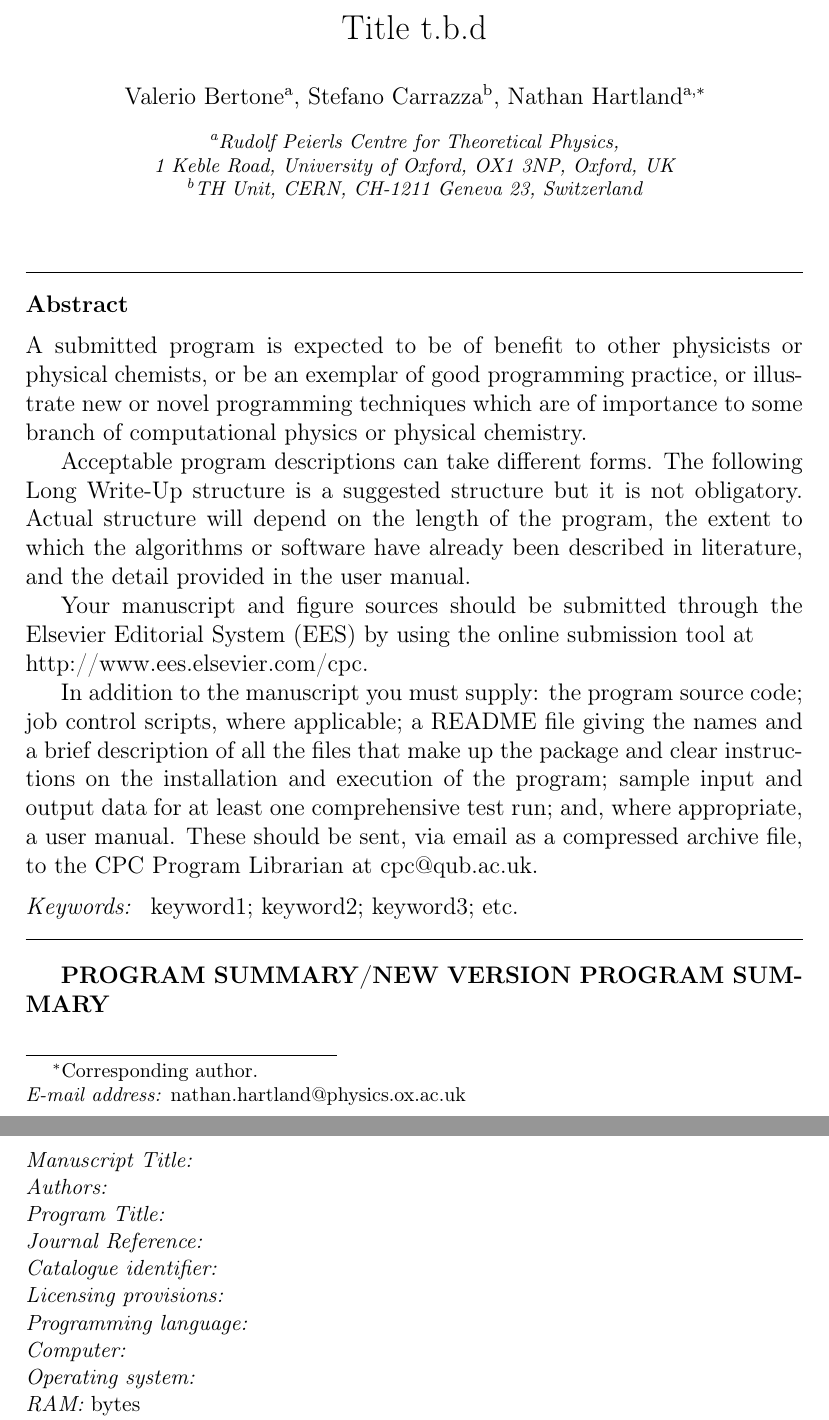
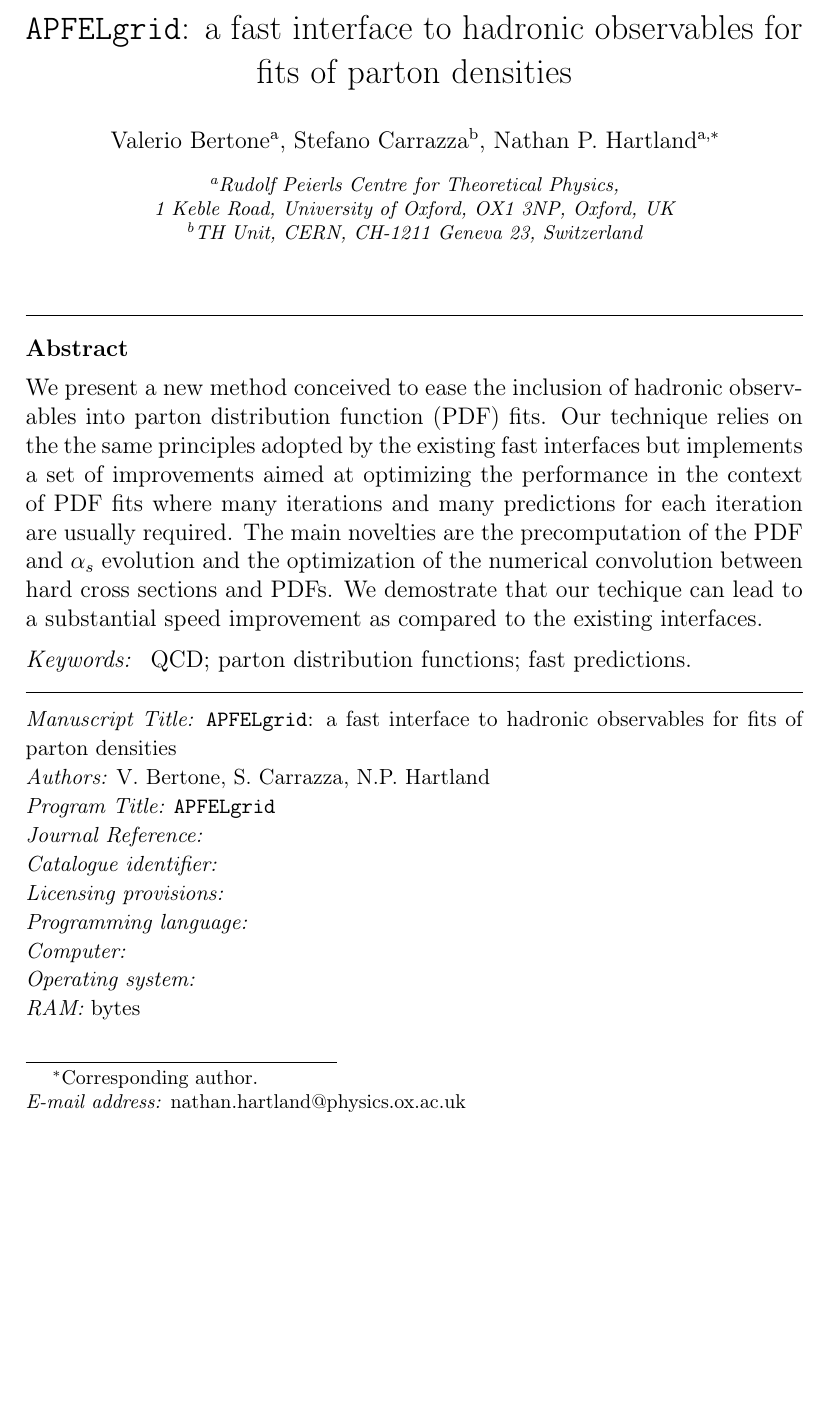
Before and after one commit to nhartland/APFELgrid, a LaTeX paper (paper.tex): two parts of pages 1 and 2 of 3 before the commit and part of page 1 of 3 after it, the two joined at a grey line, cut at the place of the change, the shorter picture padded with empty space. Compiled offline with pdfLaTeX.

Commit message:
first version of the paper: abstract + introduction

```diff
--- a/paper.tex
+++ b/paper.tex
@@ -107,7 +107,8 @@
 %% \address{Address\fnref{label3}}
 %% \fntext[label3]{}
 
-\title{Title t.b.d}
+\title{{\tt APFELgrid}: a fast interface to hadronic observables for
+  fits of parton densities}
 
 %% use optional labels to link authors explicitly to addresses:
 %% \author[label1,label2]{<author name>}
@@ -116,49 +117,40 @@
 
 \author[a]{Valerio Bertone}
 \author[b]{Stefano Carrazza}
-\author[a]{Nathan Hartland\corref{author}}
+\author[a]{Nathan P. Hartland\corref{author}}
 
 \cortext[author] {Corresponding author.\\\textit{E-mail address:} nathan.hartland@physics.ox.ac.uk}
 \address[a]{Rudolf Peierls Centre for Theoretical Physics,\\ 1 Keble Road, University of Oxford, OX1 3NP, Oxford, UK}
 \address[b]{TH Unit, CERN, CH-1211 Geneva 23, Switzerland}
 
 \begin{abstract}
-%% Text of abstract
-A submitted program is expected to be of benefit to other physicists or physical chemists, or be an exemplar of good programming practice, or illustrate new or novel programming techniques which are of importance to some branch of computational physics or physical chemistry.
-
-Acceptable program descriptions can take different forms. The following Long Write-Up structure is a suggested structure but it is not obligatory. Actual structure will depend on the length of the program, the extent to which the algorithms or software have already been described in literature, and the detail provided in the user manual.
-
-Your manuscript and figure sources should be submitted through the Elsevier Editorial System (EES) by using the online submission tool at \\
-http://www.ees.elsevier.com/cpc.
-
-In addition to the manuscript you must supply: the program source code; job control scripts, where applicable; a README file giving the names and a brief description of all the files that make up the package and clear instructions on the installation and execution of the program; sample input and output data for at least one comprehensive test run; and, where appropriate, a user manual. These should be sent, via email as a compressed archive file, to the CPC Program Librarian at cpc@qub.ac.uk.
-
+We present a new method conceived to ease the inclusion of hadronic
+observables into parton distribution function (PDF) fits. Our
+technique relies on the the same principles adopted by the existing
+fast interfaces but implements a set of improvements aimed at
+optimizing the performance in the context of PDF fits where many
+iterations and many predictions for each iteration are usually
+required. The main novelties are the precomputation of the PDF and
+$\alpha_s$ evolution and the optimization of the numerical convolution
+between hard cross sections and PDFs. We demostrate that our techique
+can lead to a substantial speed improvement as compared to the
+existing interfaces.
 \end{abstract}
 
 \begin{keyword}
 %% keywords here, in the form: keyword \sep keyword
-keyword1; keyword2; keyword3; etc.
+QCD; parton distribution functions; fast predictions.
 
 \end{keyword}
 
 \end{frontmatter}
 
-%%
-%% Start line numbering here if you want
-%%
-% \linenumbers
-
-% Computer program descriptions should contain the following
-% PROGRAM SUMMARY.
-
-{\bf PROGRAM SUMMARY/NEW VERSION PROGRAM SUMMARY}
-  %Delete as appropriate.
-
 \begin{small}
 \noindent
-{\em Manuscript Title:}                                       \\
-{\em Authors:}                                                \\
-{\em Program Title:}                                          \\
+{\em Manuscript Title:} {\tt APFELgrid}: a fast interface to hadronic observables for
+  fits of parton densities                                      \\
+{\em Authors:} V.~Bertone, S.~Carrazza, N.P.~Hartland                                               \\
+{\em Program Title:} {\tt APFELgrid}                                          \\
 {\em Journal Reference:}                                      \\
   %Leave blank, supplied by Elsevier.
 {\em Catalogue identifier:}                                   \\
```
Also changed, not shown: paper.bib (added, +29 -0 lines), Makefile (added), paper.tex (38 more changed lines).
